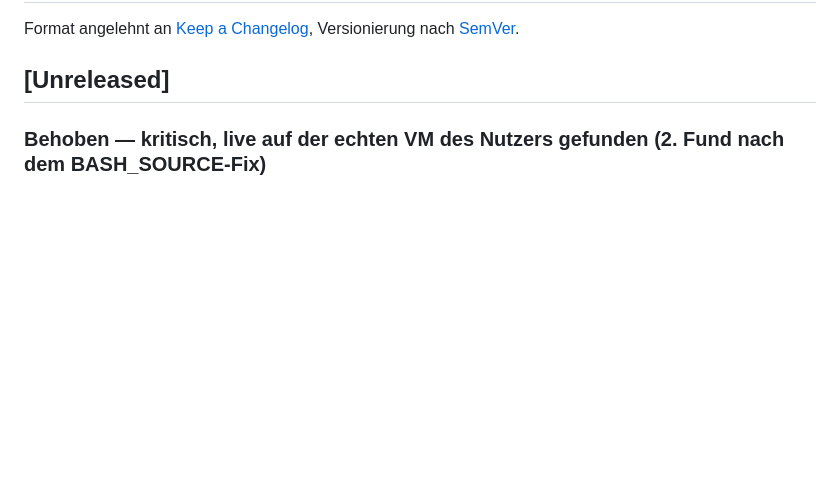
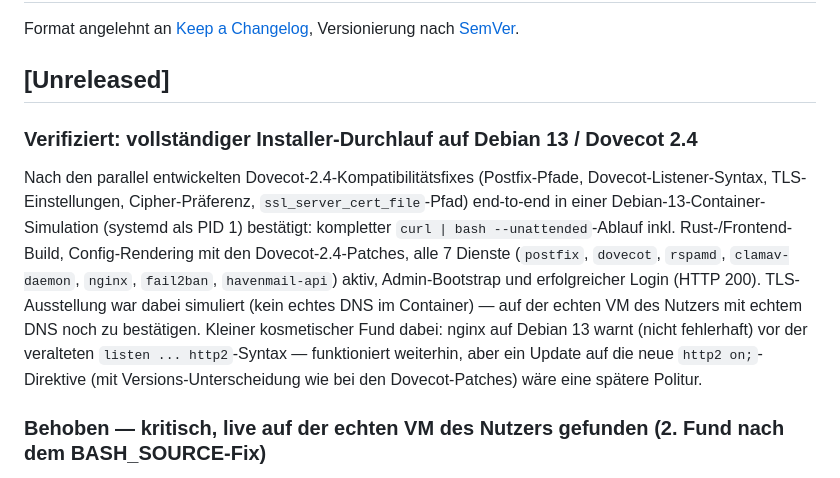
Before and after one commit to Fabio-Kumahost/havenmail, a Markdown page: CHANGELOG.md, the part around the change. Drawn GitHub-style; blank space fills up the shorter version.

Commit message:
docs: Debian-13/Dovecot-2.4-End-to-End-Verifikation im CHANGELOG dokumentiert

```diff
--- a/CHANGELOG.md
+++ b/CHANGELOG.md
@@ -3,6 +3,9 @@
 Format angelehnt an [Keep a Changelog](https://keepachangelog.com/de/1.0.0/), Versionierung nach [SemVer](https://semver.org/lang/de/).
 
 ## [Unreleased]
+
+### Verifiziert: vollständiger Installer-Durchlauf auf Debian 13 / Dovecot 2.4
+Nach den parallel entwickelten Dovecot-2.4-Kompatibilitätsfixes (Postfix-Pfade, Dovecot-Listener-Syntax, TLS-Einstellungen, Cipher-Präferenz, `ssl_server_cert_file`-Pfad) end-to-end in einer Debian-13-Container-Simulation (systemd als PID 1) bestätigt: kompletter `curl | bash --unattended`-Ablauf inkl. Rust-/Frontend-Build, Config-Rendering mit den Dovecot-2.4-Patches, alle 7 Dienste (`postfix`, `dovecot`, `rspamd`, `clamav-daemon`, `nginx`, `fail2ban`, `havenmail-api`) aktiv, Admin-Bootstrap und erfolgreicher Login (HTTP 200). TLS-Ausstellung war dabei simuliert (kein echtes DNS im Container) — auf der echten VM des Nutzers mit echtem DNS noch zu bestätigen. Kleiner kosmetischer Fund dabei: nginx auf Debian 13 warnt (nicht fehlerhaft) vor der veralteten `listen ... http2`-Syntax — funktioniert weiterhin, aber ein Update auf die neue `http2 on;`-Direktive (mit Versions-Unterscheidung wie bei den Dovecot-Patches) wäre eine spätere Politur.
 
 ### Behoben — kritisch, live auf der echten VM des Nutzers gefunden (2. Fund nach dem BASH_SOURCE-Fix)
 - **`curl | sudo bash`: interaktive `read -rp`-Abfragen lasen versehentlich von der bereits verbrauchten stdin-Pipe statt vom Terminal.** Bei `curl URL | sudo bash` ist stdin (fd 0) durchgehend an die Pipe von `curl` gebunden — auch nach dem Self-Bootstrap-`exec`. Sobald `curl` fertig gesendet hat, liefert diese Pipe EOF bzw. (je nach Timing) noch unverarbeitete Skript-Bytes, die dann fälschlich als Nutzereingabe interpretiert wurden. Real aufgetreten: der Mail-Hostname wurde mit Skript-/Kommentarresten kontaminiert, was den gerenderten nginx-vhost mit `directive "server_name" is not terminated by ";"` zum Absturz brachte. Fix: `install.sh` öffnet `/dev/tty` explizit auf fd 3 und liest alle vier interaktiven Abfragen (`read -r -p ... <&3`) davon; ohne verfügbares TTY (z. B. in einer Nicht-interaktiven CI-Pipe) bricht es jetzt mit einer klaren Fehlermeldung ab, die auf `--unattended` verweist, statt still falsche Werte zu übernehmen.
```
